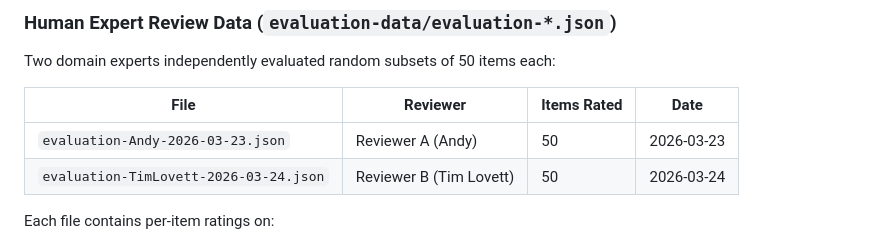
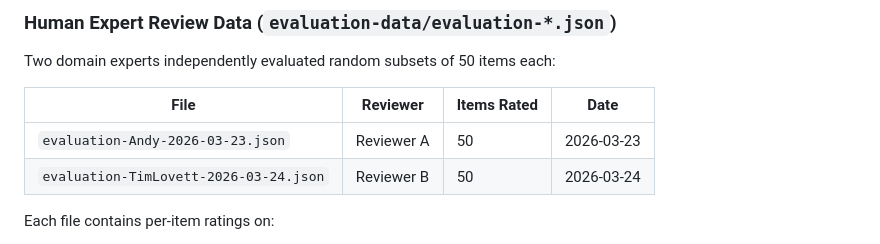
Before and after one commit to andylegear/llmprivatereferenceachitecture, a Markdown page: README.md, the part around the change. Drawn GitHub-style.

```diff
--- a/README.md
+++ b/README.md
@@ -75,8 +75,8 @@ Two domain experts independently evaluated random subsets of 50 items each:
 
 | File | Reviewer | Items Rated | Date |
 |------|----------|-------------|------|
-| `evaluation-Andy-2026-03-23.json` | Reviewer A (Andy) | 50 | 2026-03-23 |
-| `evaluation-TimLovett-2026-03-24.json` | Reviewer B (Tim Lovett) | 50 | 2026-03-24 |
+| `evaluation-Andy-2026-03-23.json` | Reviewer A  | 50 | 2026-03-23 |
+| `evaluation-TimLovett-2026-03-24.json` | Reviewer B | 50 | 2026-03-24 |
 
 Each file contains per-item ratings on:
 - **Accuracy** (1–5 Likert scale)
```
